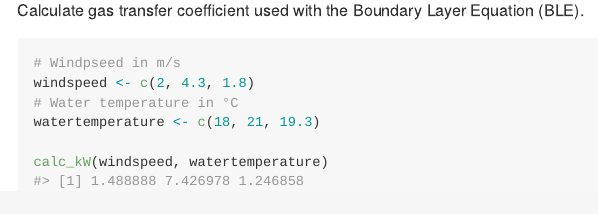
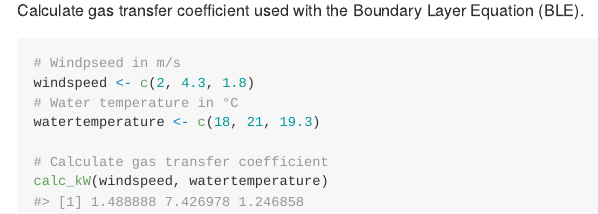
Before and after one commit to tekknosol/glimmr, an R Markdown document (README.Rmd): the page in a window 1100 px wide, from 1610 px down. The pictures show the output file README.md that the author committed with the source, drawn offline in the style of GitHub; badge pictures from the web are left out.

Commit message:
update README

````diff
--- a/README.Rmd
+++ b/README.Rmd
@@ -64,5 +64,6 @@ windspeed <- c(2, 4.3, 1.8)
 # Water temperature in °C
 watertemperature <- c(18, 21, 19.3)
 
+# Calculate gas transfer coefficient
 calc_kW(windspeed, watertemperature)
 ```
````
Also changed, not shown: README.md.
